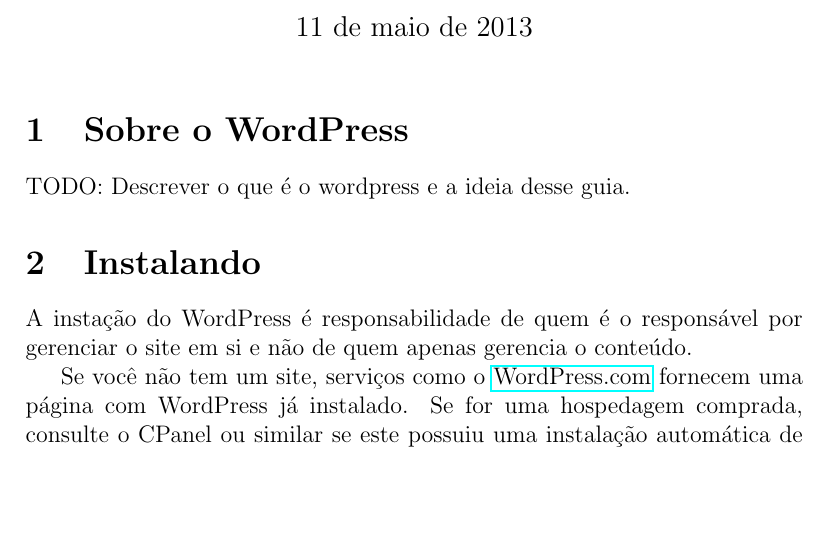
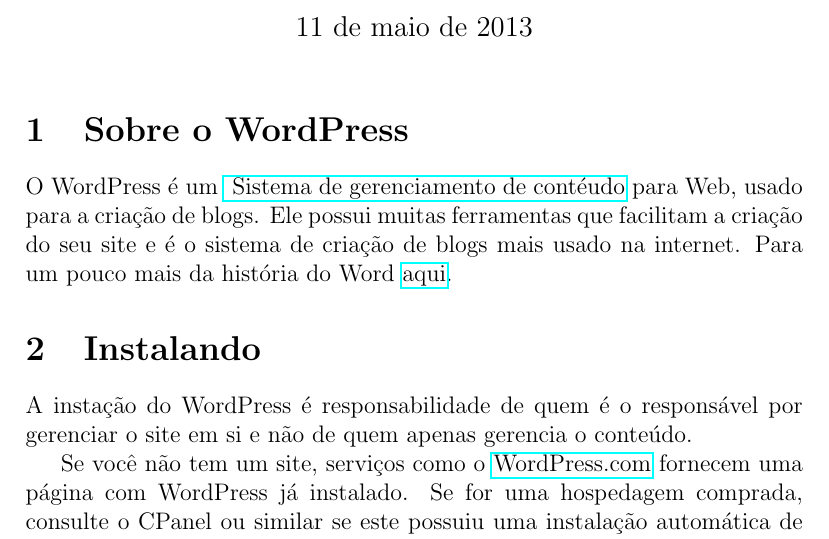
Before and after one commit to uspgamedev/Tutoriais, a LaTeX document (wordpress/apostila-wordpress.tex): part of page 1 of 11, cut so that both start at the same text, the shorter picture padded with empty space. Compiled offline with pdfLaTeX.

Commit message:
Seção Sobre o WordPress preenchida.

```diff
--- a/wordpress/apostila-wordpress.tex
+++ b/wordpress/apostila-wordpress.tex
@@ -16,7 +16,10 @@
 \maketitle
 
 \section{Sobre o WordPress}
-	TODO: Descrever o que é o wordpress e a ideia desse guia.
+	O WordPress é um \href{http://pt.wikipedia.org/wiki/Sistema_de_gerenciamento_de_conte%C3%BAdo}{
+	Sistema de gerenciamento de contéudo} para Web, usado para a criação de blogs. Ele possui muitas
+	ferramentas que facilitam a criação do seu site e é o sistema de criação de blogs mais usado na internet.
+	Para um pouco mais da história do Word  \href{http://wordpress.org/about/}{aqui}.
 
 \section{Instalando}
 	A instação do WordPress é responsabilidade de quem é o responsável por gerenciar o site em si
```
